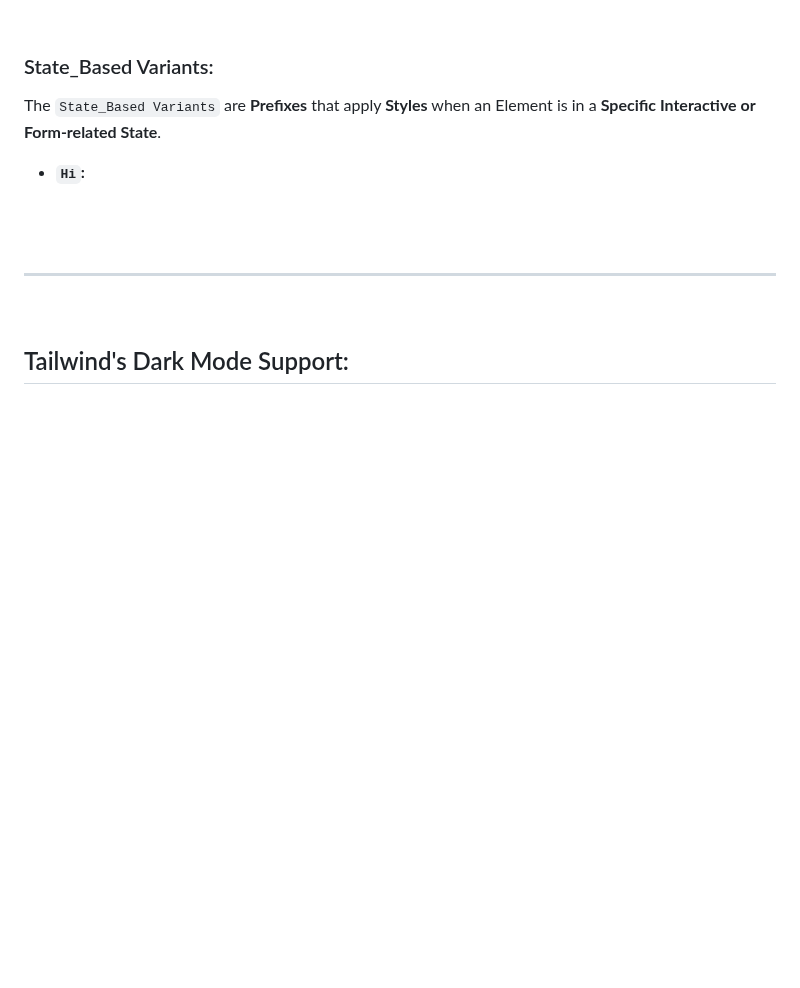
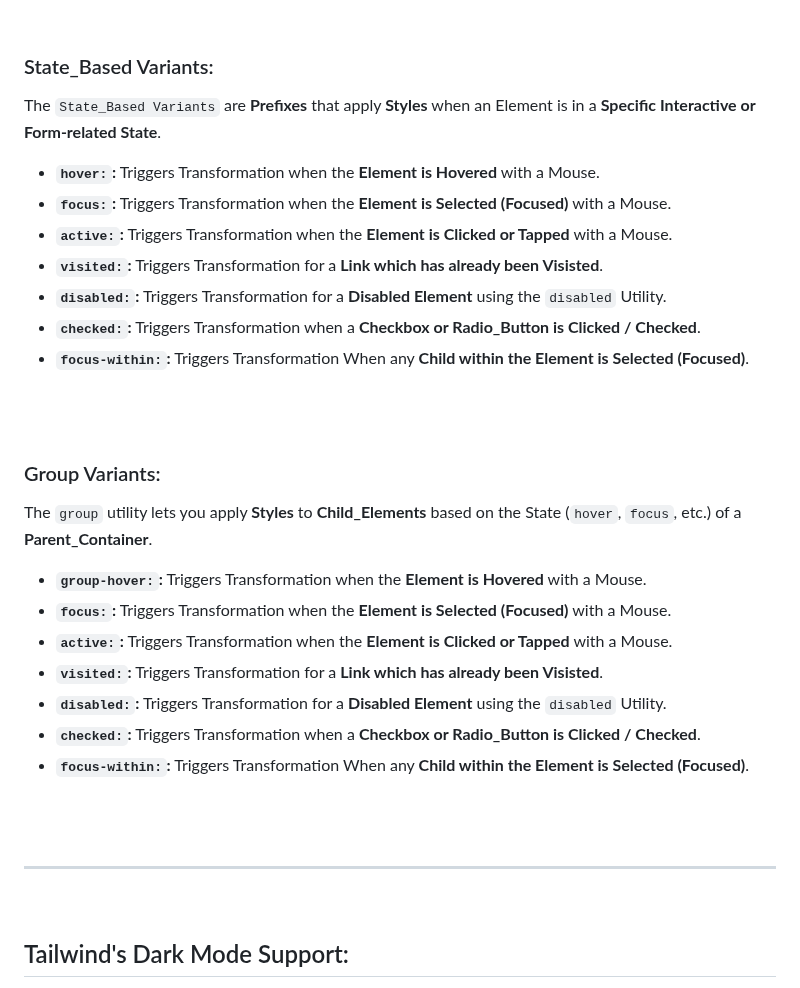
Before and after one commit to Yashvant-Chhapwale-Course-Work/Tailwind_CSS, a Markdown page: README.md, the part around the change. GitHub-like rendering; blank space fills up the shorter version.

```diff
--- a/README.md
+++ b/README.md
@@ -1519,7 +1519,25 @@ The `Responsive Breakpoints` / `Screen-Width Breakpoints` define the **Screen-Wi
 
 ### State_Based Variants:
 The `State_Based Variants` are **Prefixes** that apply **Styles** when an Element is in a **Specific Interactive or Form-related State**.
-- **`Hi`:**
+- **`hover:`:** Triggers Transformation when the **Element is Hovered** with a Mouse.
+- **`focus:`:** Triggers Transformation when the **Element is Selected (Focused)** with a Mouse.
+- **`active:`:** Triggers Transformation when the **Element is Clicked or Tapped** with a Mouse.
+- **`visited:`:** Triggers Transformation for a **Link which has already been Visisted**.
+- **`disabled:`:** Triggers Transformation for a **Disabled Element** using the `disabled` Utility.
+- **`checked:`:** Triggers Transformation when a **Checkbox or Radio_Button is Clicked / Checked**.
+- **`focus-within:`:** Triggers Transformation When any **Child within the Element is Selected (Focused)**.
+<br>
+<br>
+
+### Group Variants:
+The `group` utility lets you apply **Styles** to **Child_Elements** based on the State (`hover`, `focus`, etc.) of a **Parent_Container**.
+- **`group-hover:`:** Triggers Transformation when the **Element is Hovered** with a Mouse.
+- **`focus:`:** Triggers Transformation when the **Element is Selected (Focused)** with a Mouse.
+- **`active:`:** Triggers Transformation when the **Element is Clicked or Tapped** with a Mouse.
+- **`visited:`:** Triggers Transformation for a **Link which has already been Visisted**.
+- **`disabled:`:** Triggers Transformation for a **Disabled Element** using the `disabled` Utility.
+- **`checked:`:** Triggers Transformation when a **Checkbox or Radio_Button is Clicked / Checked**.
+- **`focus-within:`:** Triggers Transformation When any **Child within the Element is Selected (Focused)**.
 <br>
 <br>
 
```
